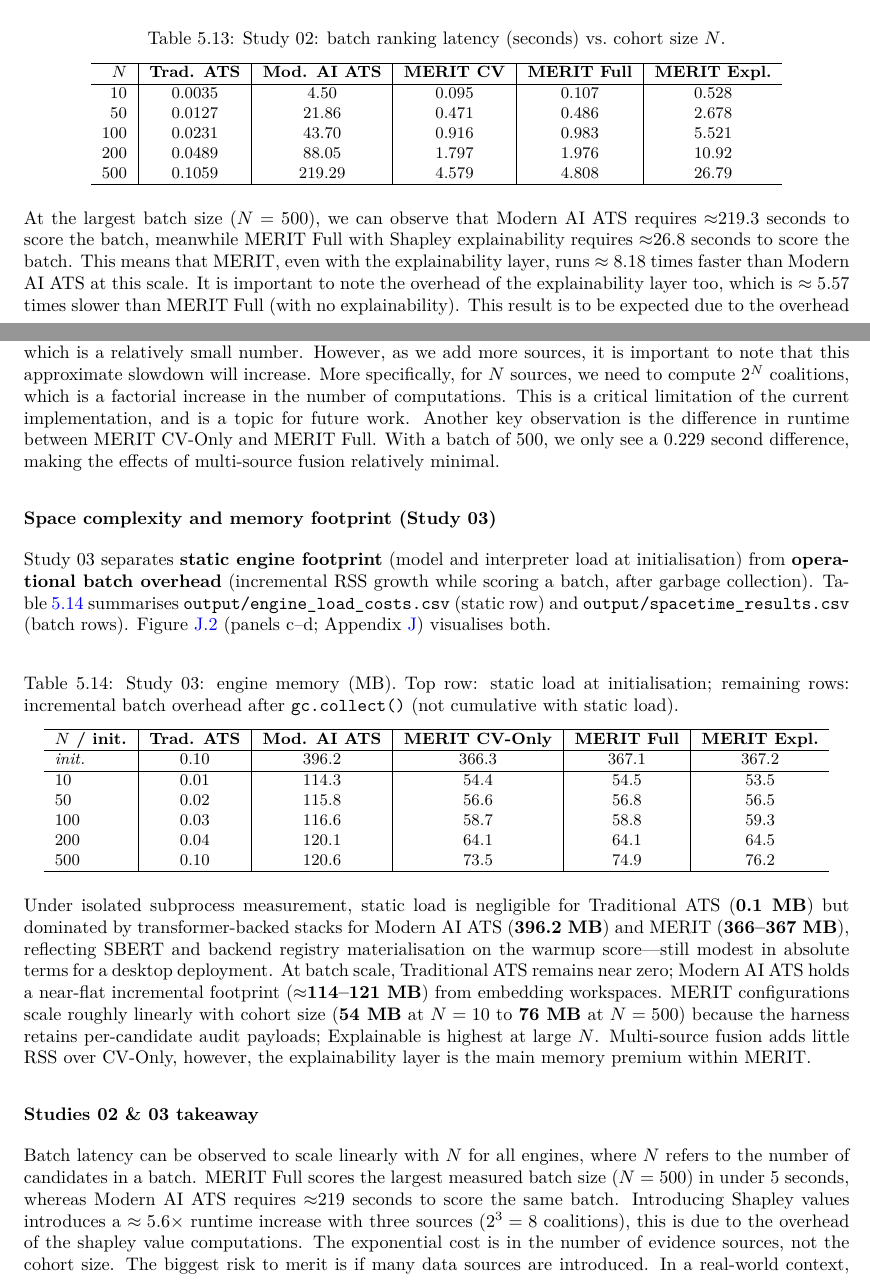
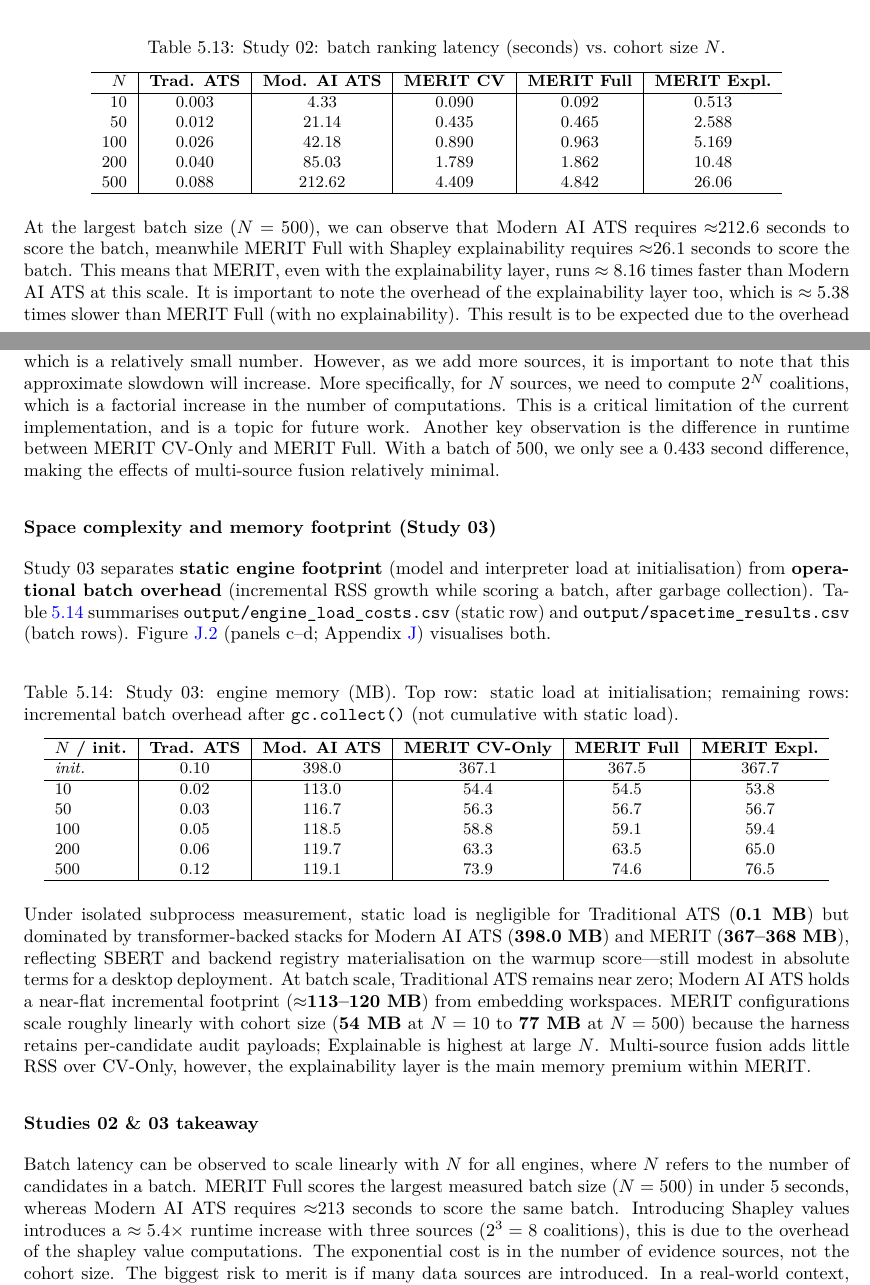
Before and after one commit to RayanAkhtar/MERIT, a LaTeX thesis (FYP-report/final-report.tex, which reads FYP-report/evaluation/subsections/fairness_computational_rigour.tex): two parts of pages 57 and 58 of 86, joined at a grey line, cut so that both start at the same text. Compiled offline with pdfLaTeX.

Commit message:
chore: as above, forgot to commit out of evalution/

```diff
--- a/FYP-report/evaluation/subsections/fairness_computational_rigour.tex
+++ b/FYP-report/evaluation/subsections/fairness_computational_rigour.tex
@@ -276,22 +276,22 @@ figure (Appendix~\ref{appendix:fairness-scalability-charts}).
     \begin{tabular}{r|c|c|c|c|c}
         \hline
         \textbf{$N$} & \textbf{Trad. ATS} & \textbf{Mod. AI ATS} & \textbf{MERIT CV} & \textbf{MERIT Full} & \textbf{MERIT Expl.} \\ \hline
-        10  & 0.0035  & 4.50   & 0.095 & 0.107 & 0.528 \\
-        50  & 0.0127  & 21.86  & 0.471 & 0.486 & 2.678 \\
-        100 & 0.0231  & 43.70  & 0.916 & 0.983 & 5.521 \\
-        200 & 0.0489  & 88.05  & 1.797 & 1.976 & 10.92 \\
-        500 & 0.1059  & 219.29 & 4.579 & 4.808 & 26.79 \\ \hline
+        10  & 0.003  & 4.33   & 0.090 & 0.092 & 0.513 \\
+        50  & 0.012  & 21.14  & 0.435 & 0.465 & 2.588 \\
+        100 & 0.026  & 42.18  & 0.890 & 0.963 & 5.169 \\
+        200 & 0.040  & 85.03  & 1.789 & 1.862 & 10.48 \\
+        500 & 0.088  & 212.62 & 4.409 & 4.842 & 26.06 \\ \hline
     \end{tabular}
 \end{table}
 
-At the largest batch size ($N = 500$), we can observe that Modern AI ATS requires $\approx$219.3 seconds to score the batch,
-meanwhile MERIT Full with Shapley explainability requires $\approx$26.8 seconds to score the batch. This means that MERIT, even
-with the explainability layer, runs $\approx 8.18$ times faster than Modern AI ATS at this scale. It is important to note the overhead
-of the explainability layer too, which is $\approx 5.57$ times slower than MERIT Full (with no explainability). This result is to be expected
+At the largest batch size ($N = 500$), we can observe that Modern AI ATS requires $\approx$212.6 seconds to score the batch,
+meanwhile MERIT Full with Shapley explainability requires $\approx$26.1 seconds to score the batch. This means that MERIT, even
+with the explainability layer, runs $\approx 8.16$ times faster than Modern AI ATS at this scale. It is important to note the overhead
+of the explainability layer too, which is $\approx 5.38$ times slower than MERIT Full (with no explainability). This result is to be expected
 due to the overhead of the shapley value computations. Currently with $3$ sources, we need to compute $2^3 = 8$ coalitions, which is a relatively small number.
 However, as we add more sources, it is important to note that this approximate slowdown will increase. More specifically, for $N$ sources, we need to compute $2^N$ coalitions,
 which is a factorial increase in the number of computations. This is a critical limitation of the current implementation, and is a topic for future work.
-Another key observation is the difference in runtime between MERIT CV-Only and MERIT Full. With a batch of 500, we only see a $0.229$ second difference, making
+Another key observation is the difference in runtime between MERIT CV-Only and MERIT Full. With a batch of 500, we only see a $0.433$ second difference, making
 the effects of multi-source fusion relatively minimal.
 
 
@@ -313,29 +313,29 @@ visualises both.
     \begin{tabular}{l|c|c|c|c|c}
         \hline
         \textbf{$N$ / init.} & \textbf{Trad. ATS} & \textbf{Mod. AI ATS} & \textbf{MERIT CV-Only} & \textbf{MERIT Full} & \textbf{MERIT Expl.} \\ \hline
-        \textit{init.} & 0.10 & 396.2 & 366.3 & 367.1 & 367.2 \\ \hline
-        10  & 0.01 & 114.3 & 54.4 & 54.5 & 53.5 \\
-        50  & 0.02 & 115.8 & 56.6 & 56.8 & 56.5 \\
-        100 & 0.03 & 116.6 & 58.7 & 58.8 & 59.3 \\
-        200 & 0.04 & 120.1 & 64.1 & 64.1 & 64.5 \\
-        500 & 0.10 & 120.6 & 73.5 & 74.9 & 76.2 \\ \hline
+        \textit{init.} & 0.10 & 398.0 & 367.1 & 367.5 & 367.7 \\ \hline
+        10  & 0.02 & 113.0 & 54.4 & 54.5 & 53.8 \\
+        50  & 0.03 & 116.7 & 56.3 & 56.7 & 56.7 \\
+        100 & 0.05 & 118.5 & 58.8 & 59.1 & 59.4 \\
+        200 & 0.06 & 119.7 & 63.3 & 63.5 & 65.0 \\
+        500 & 0.12 & 119.1 & 73.9 & 74.6 & 76.5 \\ \hline
     \end{tabular}
 \end{table}
 
 Under isolated subprocess measurement, static load is negligible for Traditional ATS (\textbf{0.1~MB}) but dominated
-by transformer-backed stacks for Modern AI ATS (\textbf{396.2~MB}) and MERIT (\textbf{366--367~MB}), reflecting SBERT
+by transformer-backed stacks for Modern AI ATS (\textbf{398.0~MB}) and MERIT (\textbf{367--368~MB}), reflecting SBERT
 and backend registry materialisation on the warmup score---still modest in absolute terms for a desktop deployment.
 At batch scale, Traditional ATS remains near zero; Modern AI ATS holds a near-flat incremental footprint
-($\approx$\textbf{114--121~MB}) from embedding workspaces. MERIT configurations scale roughly linearly with cohort size
-(\textbf{54~MB} at $N = 10$ to \textbf{76~MB} at $N = 500$) because the harness retains per-candidate audit payloads;
+($\approx$\textbf{113--120~MB}) from embedding workspaces. MERIT configurations scale roughly linearly with cohort size
+(\textbf{54~MB} at $N = 10$ to \textbf{77~MB} at $N = 500$) because the harness retains per-candidate audit payloads;
 Explainable is highest at large $N$. Multi-source fusion adds little RSS over CV-Only, however, the explainability layer is the
 main memory premium within MERIT.
 
 
 \subsubsection{Studies 02 \& 03 takeaway}
 Batch latency can be observed to scale linearly with $N$ for all engines, where $N$ refers to the number of candidates in a batch.
-MERIT Full scores the largest measured batch size ($N = 500$) in under $5$ seconds, whereas Modern AI ATS requires $\approx$219 seconds to score the same batch.
-Introducing Shapley values introduces a $\approx 5.6 \times$ runtime increase with three sources ($2^3 = 8$ coalitions), this is due to the overhead of the
+MERIT Full scores the largest measured batch size ($N = 500$) in under $5$ seconds, whereas Modern AI ATS requires $\approx$213 seconds to score the same batch.
+Introducing Shapley values introduces a $\approx 5.4 \times$ runtime increase with three sources ($2^3 = 8$ coalitions), this is due to the overhead of the
 shapley value computations. The exponential cost is in the number of evidence sources, not the cohort size. The biggest risk to merit is if many data sources
 are introduced. In a real-world context, this isn't a significant concern, but it is important to note that this could become a potential risk if the recruitment
 process decides to introduce more data sources to the screening process. The memory overhead of MERIT is shown to be quite negligible after accounting for this,
```
Also changed, not shown: FYP-report/abstract/abstract.tex (+1 -1 lines), FYP-report/conclusion/conclusion.tex (+1 -1 lines), FYP-report/evaluation/subsections/evaluating_explainability.tex (+9 -9 lines), FYP-report/evaluation/subsections/human_machine_alignment.tex (+4 -4 lines), FYP-report/reflection/subsections/objectives_retrospective.tex (+1 -1 lines).
